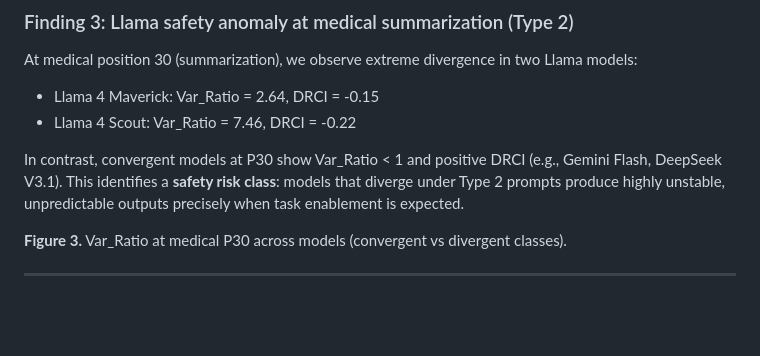
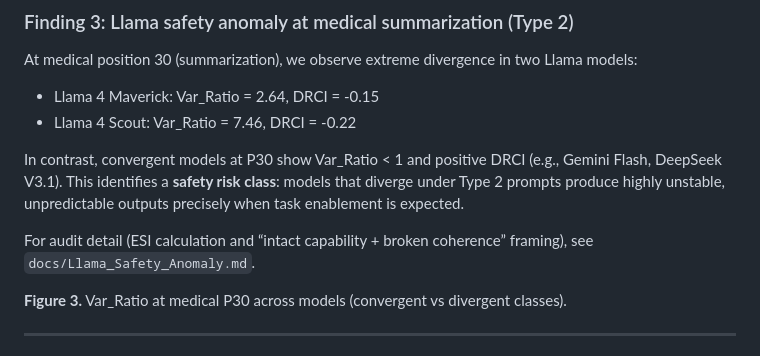
Before and after one commit to LaxmanNandi/MCH-Research, a Markdown page: docs/Paper4_Results_Discussion.md, the part around the change. GitHub-like rendering; blank space fills up the shorter version.

Commit message:
Added Llama_Safety_Anomaly.md — ESI calculation, intact capability + broken coherence framing

```diff
--- a/docs/Paper4_Results_Discussion.md
+++ b/docs/Paper4_Results_Discussion.md
@@ -57,6 +57,8 @@ At medical position 30 (summarization), we observe extreme divergence in two Lla
 - Llama 4 Scout: Var_Ratio = 7.46, DRCI = -0.22
 
 In contrast, convergent models at P30 show Var_Ratio < 1 and positive DRCI (e.g., Gemini Flash, DeepSeek V3.1). This identifies a **safety risk class**: models that diverge under Type 2 prompts produce highly unstable, unpredictable outputs precisely when task enablement is expected.
+
+For audit detail (ESI calculation and “intact capability + broken coherence” framing), see `docs/Llama_Safety_Anomaly.md`.
 
 **Figure 3.** Var_Ratio at medical P30 across models (convergent vs divergent classes).
 
```
Also changed, not shown: docs/Llama_Safety_Anomaly.md (added, +45 -0 lines).
